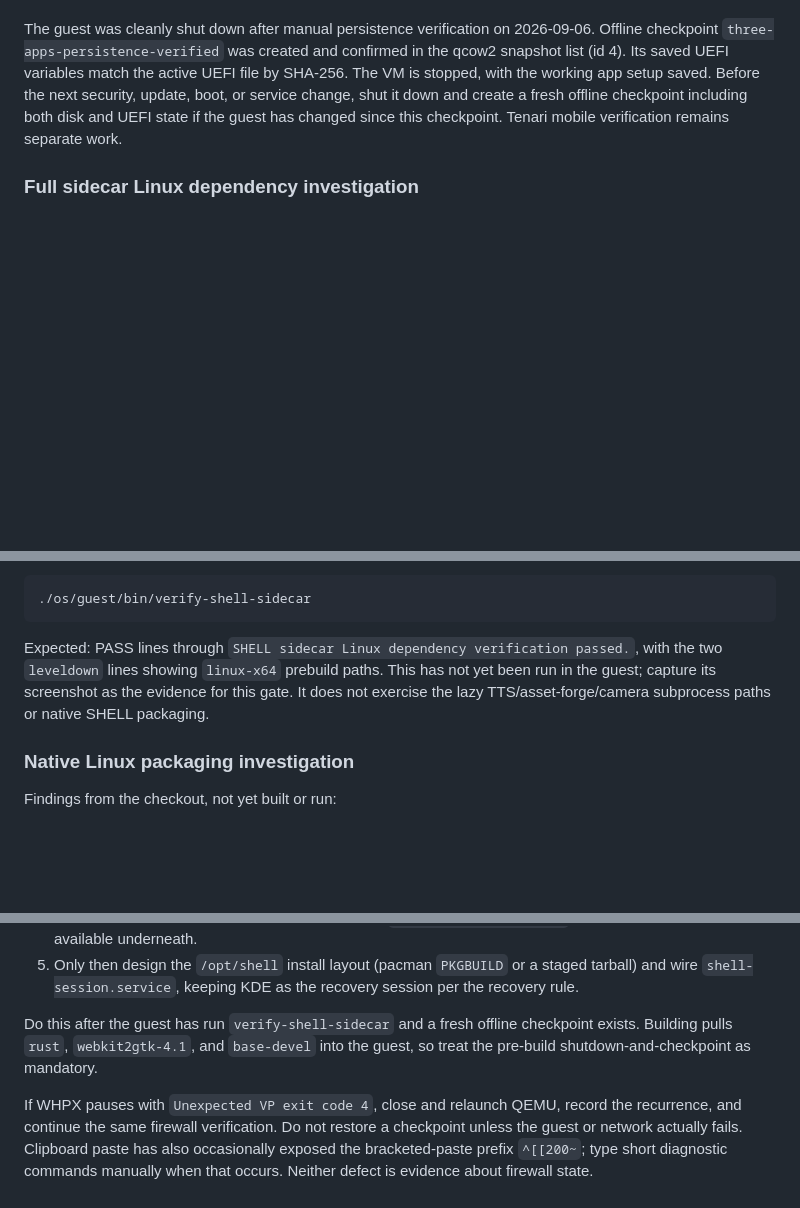
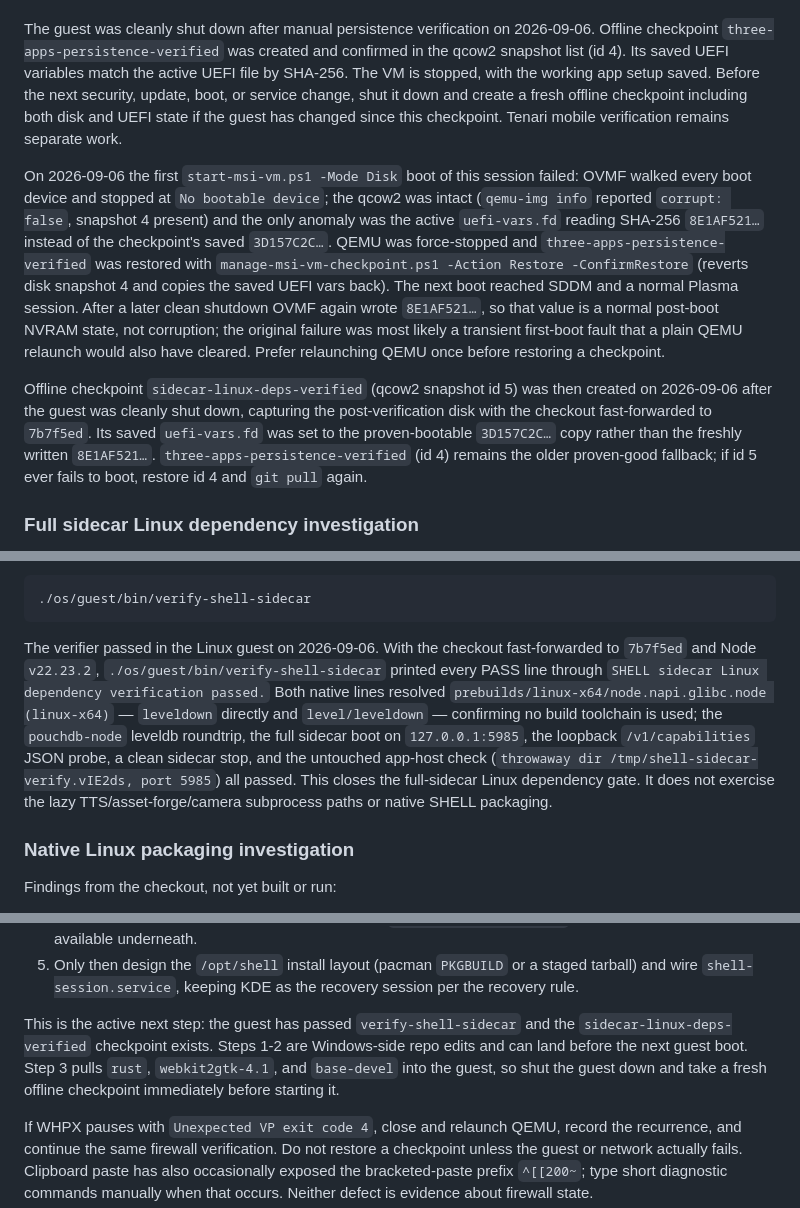
Before and after one commit to containedevolution-hue/SHELL, a Markdown page: os/BUILD-PLAN.md, 3 parts joined by grey strips. GitHub-like rendering; blank space fills up the shorter version.

Commit message:
Record Linux sidecar verifier pass and checkpoint recovery
verify-shell-sidecar passed in the Arch guest at 7b7f5ed on Node v22.23.2:
both leveldown copies resolved prebuilds/linux-x64/node.napi.glibc.node with
no build toolchain, the pouchdb-node roundtrip, full sidecar loopback boot,
/v1/capabilities probe, and untouched-app-host check all passed. This closes
the full-sidecar Linux dependency gate.

Also record that the first Disk-mode boot this session failed with
"No bootable device" (disk intact; UEFI vars had drifted), was recovered by
restoring three-apps-persistence-verified, and that the drifted vars value
turned out to be a normal post-boot NVRAM state — relaunch QEMU once before
restoring next time. New offline checkpoint sidecar-linux-deps-verified
(snapshot id 5) captures the post-verification guest; native Linux packaging
is now the active next step.

Co-Authored-By: Claude Sonnet 5 <noreply@anthropic.com>

````diff
--- a/os/BUILD-PLAN.md
+++ b/os/BUILD-PLAN.md
@@ -194,6 +194,28 @@ Before the next security, update, boot, or service change, shut it down and crea
 a fresh offline checkpoint including both disk and UEFI state if the guest has
 changed since this checkpoint. Tenari mobile verification remains separate work.
 
+On 2026-09-06 the first `start-msi-vm.ps1 -Mode Disk` boot of this session failed:
+OVMF walked every boot device and stopped at `No bootable device`; the qcow2 was
+intact (`qemu-img info` reported `corrupt: false`, snapshot 4 present) and the
+only anomaly was the active `uefi-vars.fd` reading SHA-256 `8E1AF521…` instead of
+the checkpoint's saved `3D157C2C…`. QEMU was force-stopped and
+`three-apps-persistence-verified` was restored with
+`manage-msi-vm-checkpoint.ps1 -Action Restore -ConfirmRestore` (reverts disk
+snapshot 4 and copies the saved UEFI vars back). The next boot reached SDDM and a
+normal Plasma session. After a later clean shutdown OVMF again wrote
+`8E1AF521…`, so that value is a normal post-boot NVRAM state, not corruption; the
+original failure was most likely a transient first-boot fault that a plain QEMU
+relaunch would also have cleared. Prefer relaunching QEMU once before restoring a
+checkpoint.
+
+Offline checkpoint `sidecar-linux-deps-verified` (qcow2 snapshot id 5) was then
+created on 2026-09-06 after the guest was cleanly shut down, capturing the
+post-verification disk with the checkout fast-forwarded to `7b7f5ed`. Its saved
+`uefi-vars.fd` was set to the proven-bootable `3D157C2C…` copy rather than the
+freshly written `8E1AF521…`. `three-apps-persistence-verified` (id 4) remains the
+older proven-good fallback; if id 5 ever fails to boot, restore id 4 and
+`git pull` again.
+
 ### Full sidecar Linux dependency investigation
 
 Static analysis on 2026-09-06 (Windows checkout, `Shell` at `c447d3b9`) mapped
@@ -230,11 +252,17 @@ modified. Run it in the guest from the repo root:
 ./os/guest/bin/verify-shell-sidecar
 ```
 
-Expected: PASS lines through `SHELL sidecar Linux dependency verification
-passed.`, with the two `leveldown` lines showing `linux-x64` prebuild paths.
-This has not yet been run in the guest; capture its screenshot as the evidence
-for this gate. It does not exercise the lazy TTS/asset-forge/camera subprocess
-paths or native SHELL packaging.
+The verifier passed in the Linux guest on 2026-09-06. With the checkout
+fast-forwarded to `7b7f5ed` and Node `v22.23.2`, `./os/guest/bin/verify-shell-sidecar`
+printed every PASS line through `SHELL sidecar Linux dependency verification
+passed.` Both native lines resolved
+`prebuilds/linux-x64/node.napi.glibc.node (linux-x64)` — `leveldown` directly and
+`level/leveldown` — confirming no build toolchain is used; the `pouchdb-node`
+leveldb roundtrip, the full sidecar boot on `127.0.0.1:5985`, the loopback
+`/v1/capabilities` JSON probe, a clean sidecar stop, and the untouched app-host
+check (`throwaway dir /tmp/shell-sidecar-verify.vIE2ds, port 5985`) all passed.
+This closes the full-sidecar Linux dependency gate. It does not exercise the lazy
+TTS/asset-forge/camera subprocess paths or native SHELL packaging.
 
 ### Native Linux packaging investigation
 
@@ -275,9 +303,11 @@ Ordered plan:
    staged tarball) and wire `shell-session.service`, keeping KDE as the recovery
    session per the recovery rule.
 
-Do this after the guest has run `verify-shell-sidecar` and a fresh offline
-checkpoint exists. Building pulls `rust`, `webkit2gtk-4.1`, and `base-devel`
-into the guest, so treat the pre-build shutdown-and-checkpoint as mandatory.
+This is the active next step: the guest has passed `verify-shell-sidecar` and the
+`sidecar-linux-deps-verified` checkpoint exists. Steps 1-2 are Windows-side repo
+edits and can land before the next guest boot. Step 3 pulls `rust`,
+`webkit2gtk-4.1`, and `base-devel` into the guest, so shut the guest down and
+take a fresh offline checkpoint immediately before starting it.
 
 If WHPX pauses with `Unexpected VP exit code 4`, close and relaunch QEMU, record
 the recurrence, and continue the same firewall verification. Do not restore a
````
